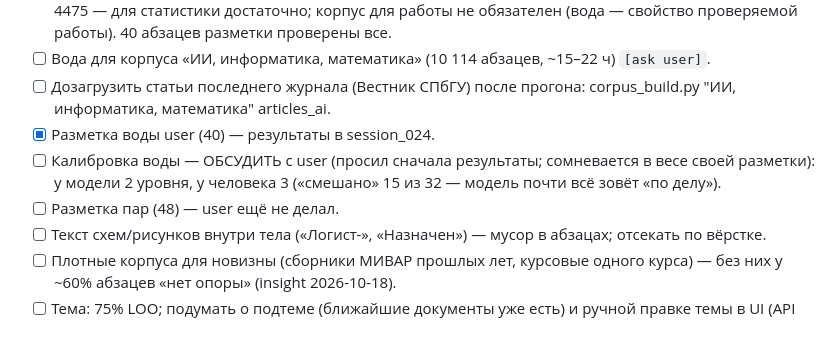
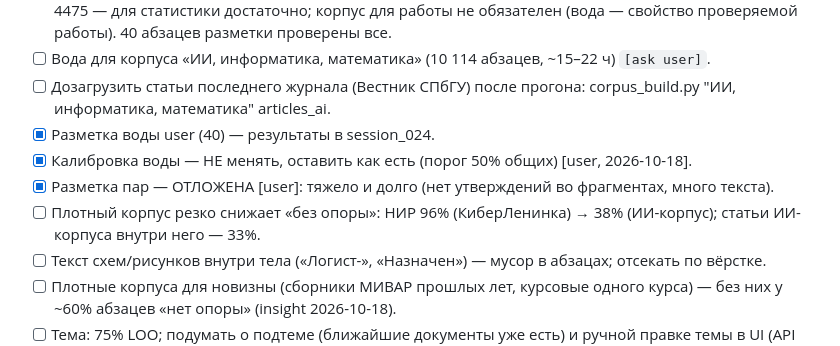
Before and after one commit to GNAVA4/book-analyzer, a Markdown page: .project-brain/OPEN.md, the part around the change. GitHub-like rendering.

Commit message:
brain: keep water threshold; pair labeling postponed (user)

```diff
--- a/.project-brain/OPEN.md
+++ b/.project-brain/OPEN.md
@@ -29,9 +29,9 @@ _Updated: 2026-10-18 session 024_
 - [ ] Вода для корпуса «ИИ, информатика, математика» (10 114 абзацев, ~15–22 ч) `[ask user]`.
 - [ ] Дозагрузить статьи последнего журнала (Вестник СПбГУ) после прогона: corpus_build.py "ИИ, информатика, математика" articles_ai.
 - [x] Разметка воды user (40) — результаты в session_024.
-- [ ] Калибровка воды — ОБСУДИТЬ с user (просил сначала результаты; сомневается в весе своей разметки):
-  у модели 2 уровня, у человека 3 («смешано» 15 из 32 — модель почти всё зовёт «по делу»).
-- [ ] Разметка пар (48) — user ещё не делал.
+- [x] Калибровка воды — НЕ менять, оставить как есть (порог 50% общих) [user, 2026-10-18].
+- [x] Разметка пар — ОТЛОЖЕНА [user]: тяжело и долго (нет утверждений во фрагментах, много текста).
+- [ ] Плотный корпус резко снижает «без опоры»: НИР 96% (КиберЛенинка) → 38% (ИИ-корпус); статьи ИИ-корпуса внутри него — 33%.
 - [ ] Текст схем/рисунков внутри тела («Логист-», «Назначен») — мусор в абзацах; отсекать по вёрстке.
 - [ ] Плотные корпуса для новизны (сборники МИВАР прошлых лет, курсовые одного курса) — без них
   у ~60% абзацев «нет опоры» (insight 2026-10-18).
```
